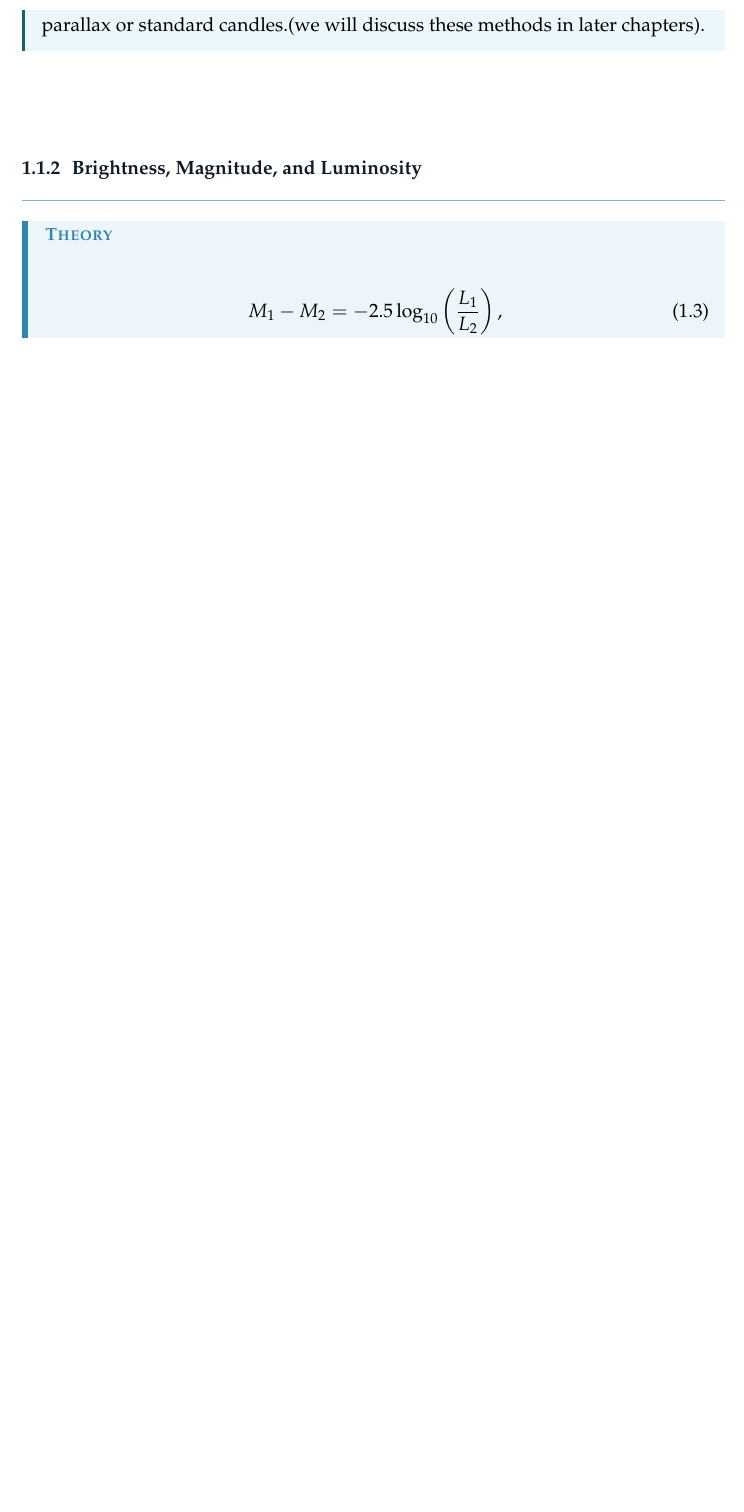
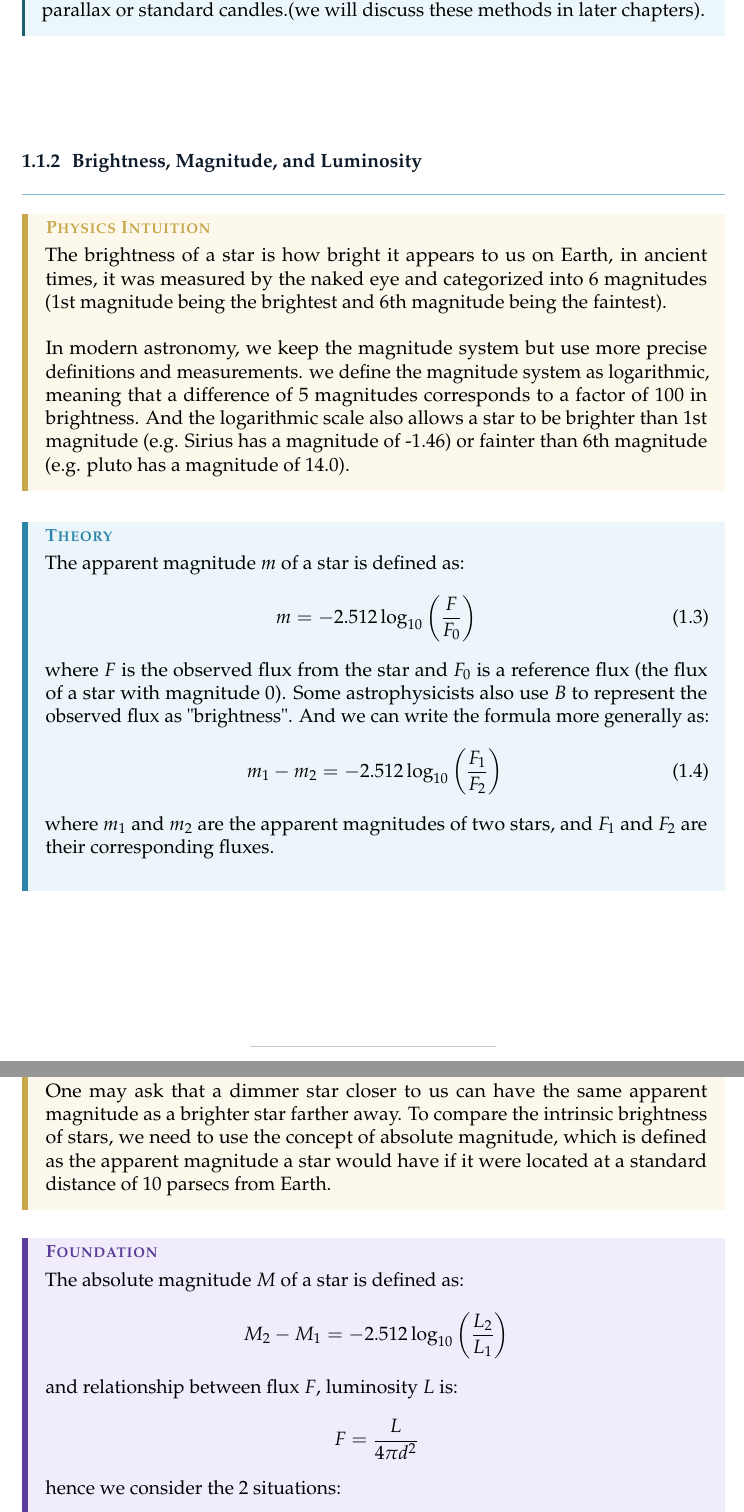
Before and after one commit to AuTomatoc-Ti/phys3071-Astrophysics-notes, a LaTeX thesis (main.tex, which reads chapters/ch01_basics.tex): part of page 12 of 54 before the commit and two parts of pages 12 and 13 of 56 after it, the two joined at a grey line, cut so that both start at the same text, the shorter picture padded with empty space. Compiled offline with pdfLaTeX.

Commit message:
done 1.1.2 brightness, magnitude, luminousity

```diff
--- a/chapters/ch01_basics.tex
+++ b/chapters/ch01_basics.tex
@@ -99,12 +101,41 @@ The stars are usually of spherical shape due to rotational symmetric force field
 % ---------------------------------------------------------------------------------
 \bigskip\noindent \bigskip\noindent \bigskip\noindent
 \subsection{Brightness, Magnitude, and Luminosity}
+\begin{intuition}
+    The brightness of a star is how bright it appears to us on Earth, in ancient times, it was measured by the naked eye and categorized into 6 magnitudes (1st magnitude being the brightest and 6th magnitude being the faintest). \\
+
+    In modern astronomy, we keep the magnitude system but use more precise definitions and measurements. we define the magnitude system as logarithmic, meaning that a difference of 5 magnitudes corresponds to a factor of 100 in brightness. And the logarithmic scale also allows a star to be brighter than 1st magnitude (e.g. Sirius has a magnitude of -1.46) or fainter than 6th magnitude (e.g. pluto has a magnitude of 14.0).
+\end{intuition}
+
+\bigskip\noindent
 \begin{theory}
-\begin{align}
-    M_1 - M_2 &= -2.5 \log_{10}\left(\frac{L_1}{L_2}\right), \\
-    m_1 - m_2 &= -2.5 \log_{10}\left(\frac{F_1}{F_2}\right), \\
-    m - M &= 5 \log_{10}(d/\text{pc}) - 5, \\
-    F &= \frac{L}{4\pi d^2}.
-\end{align}
+    The apparent magnitude $m$ of a star is defined as:
+    \begin{equation}
+        m = -2.512 \log_{10}\left(\frac{F}{F_0}\right)
+    \end{equation}
+    where $F$ is the observed flux from the star and $F_0$ is a reference flux (the flux of a star with magnitude 0). Some astrophysicists also use $B$ to represent the observed flux as "brightness". And we can write the formula more generally as:
+    \begin{equation}
+        m_1 - m_2 &= -2.512 \log_{10}\left(\frac{F_1}{F_2}\right) \\
+    \end{equation}
+    where $m_1$ and $m_2$ are the apparent magnitudes of two stars, and $F_1$ and $F_2$ are their corresponding fluxes. \\
 \end{theory}
 
+\clearpage
+%\bigskip\noindent
+\begin{intuition}
+    One may ask that a dimmer star closer to us can have the same apparent magnitude as a brighter star farther away. To compare the intrinsic brightness of stars, we need to use the concept of absolute magnitude, which is defined as the apparent magnitude a star would have if it were located at a standard distance of 10 parsecs from Earth.
+\end{intuition}
+
+\bigskip\noindent
+\begin{foundation}
+    The absolute magnitude $M$ of a star is defined as:
+    \[
+        M_2 - M_1 = -2.512 \log_{10}\left(\frac{L_2}{L_1}\right)
+    \]
+    and relationship between flux $F$, luminosity $L$ is:
+    \[
+        F = \frac{L}{4\pi d^2}
+    \]
+    hence we consider the 2 situations:
+    \begin{itemize}
+        \item case 1: star at $10$ pc, we have $m_1 = M_1$ and $F_1 = \frac{L}{4\pi (10\,\text{pc})^2}$
```
Also changed, not shown: main.pdf, chapters/ch01_basics.tex (61 more changed lines).
